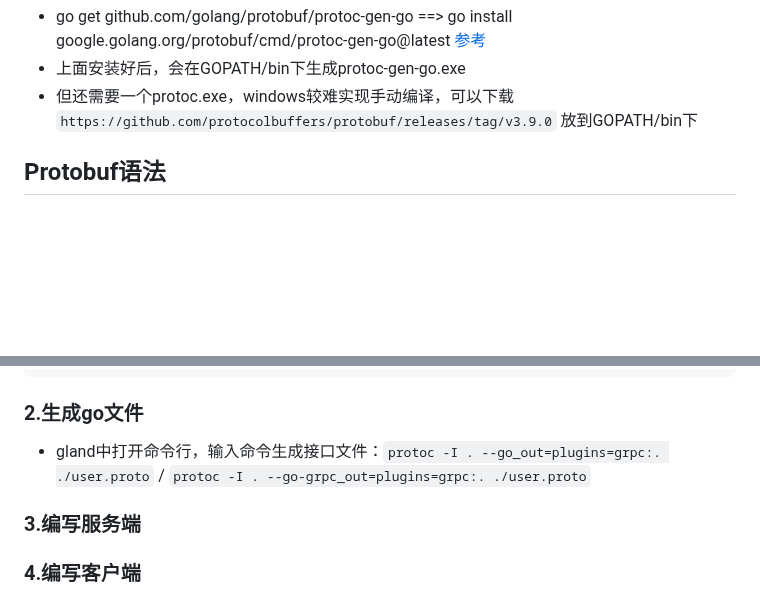
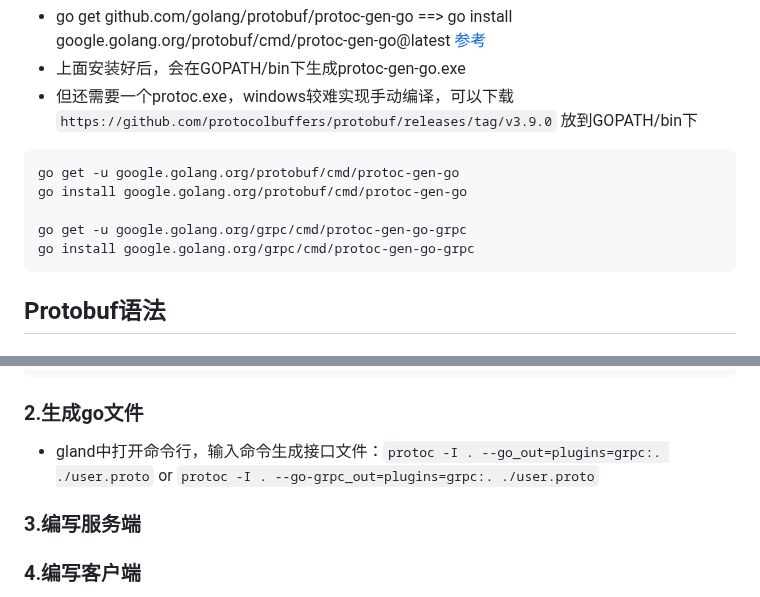
Before and after one commit to ayiio/studyGo, a Markdown page: microservice/grpc/my.md, 2 parts joined by grey strips. Drawn GitHub-style; blank space fills up the shorter version.

````diff
--- a/microservice/grpc/my.md
+++ b/microservice/grpc/my.md
@@ -20,6 +20,13 @@
 * go get github.com/golang/protobuf/protoc-gen-go ==> go install google.golang.org/protobuf/cmd/protoc-gen-go@latest [参考](https://www.cnblogs.com/shiding/p/16608117.html)
 * 上面安装好后，会在GOPATH/bin下生成protoc-gen-go.exe
 * 但还需要一个protoc.exe，windows较难实现手动编译，可以下载 `https://github.com/protocolbuffers/protobuf/releases/tag/v3.9.0` 放到GOPATH/bin下
+```
+go get -u google.golang.org/protobuf/cmd/protoc-gen-go
+go install google.golang.org/protobuf/cmd/protoc-gen-go
+
+go get -u google.golang.org/grpc/cmd/protoc-gen-go-grpc
+go install google.golang.org/grpc/cmd/protoc-gen-go-grpc
+```
 ## Protobuf语法
 ### 1.基本规范
 * 文件以`.proto`作为后缀名，除结构定义外的语句以分号结尾
@@ -220,7 +227,7 @@ service UserInfoService {
 }
 ```
 ### 2.生成go文件
-* gland中打开命令行，输入命令生成接口文件：`protoc -I . --go_out=plugins=grpc:. ./user.proto` / `protoc -I . --go-grpc_out=plugins=grpc:. ./user.proto`
+* gland中打开命令行，输入命令生成接口文件：`protoc -I . --go_out=plugins=grpc:. ./user.proto` or  `protoc -I . --go-grpc_out=plugins=grpc:. ./user.proto`
 ### 3.编写服务端
 
 ### 4.编写客户端
````
